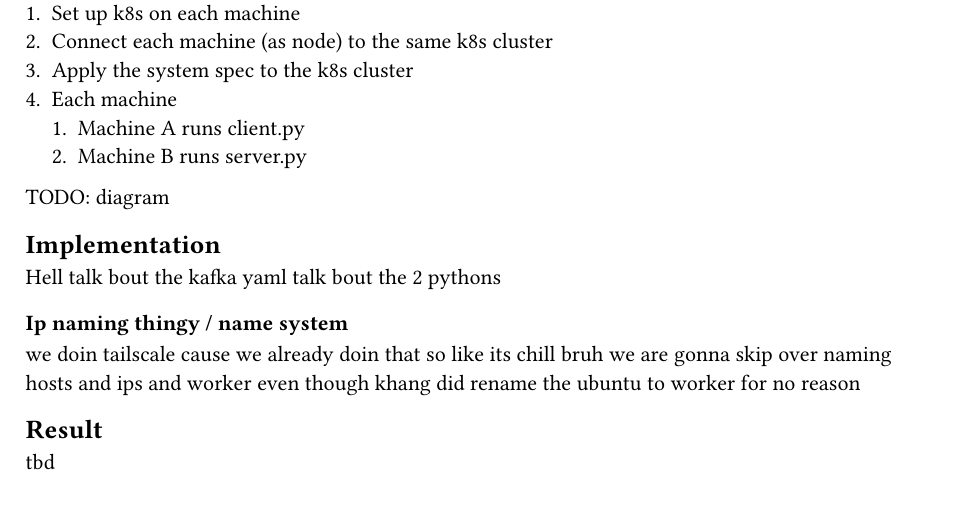
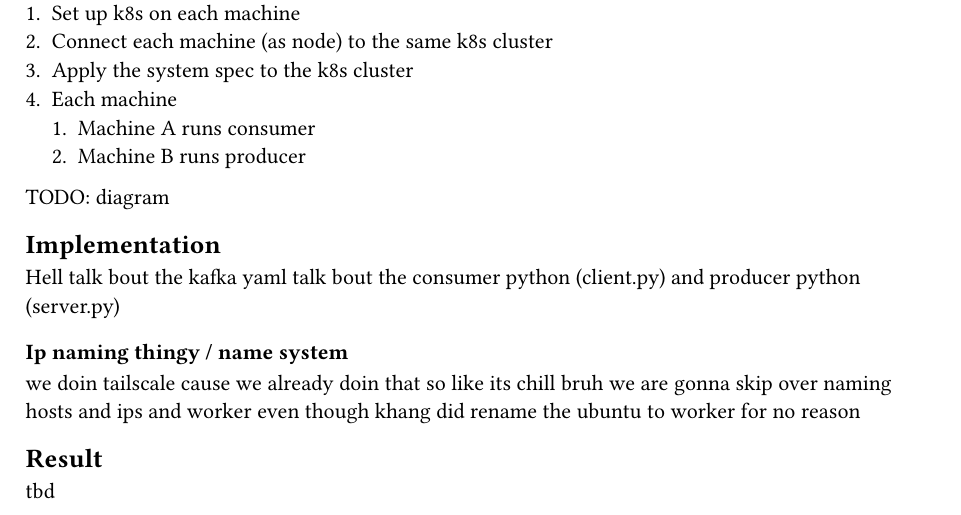
Before and after one commit to ttkb-hcmut/minecluster, a Typst document (class/lab1/report.typ): part of the page, cut so that both start at the same text. Compiled offline with Typst 0.15.

Commit message:
lab1: python is implementation details

```diff
--- a/class/lab1/report.typ
+++ b/class/lab1/report.typ
@@ -13,13 +13,13 @@ we follow the fucking lab notes to the letter as best we can. Specifically, the
  2. Connect each machine (as node) to the same k8s cluster
  3. Apply the system spec to the k8s cluster
  4. Each machine
-   1. Machine A runs client.py
-   2. Machine B runs server.py
+   1. Machine A runs consumer
+   2. Machine B runs producer
 TODO: diagram
 == Implementation
 Hell
 talk bout the kafka yaml
-talk bout the 2 pythons
+talk bout the consumer python (client.py) and producer python (server.py)
 === Ip naming thingy / name system
 we doin tailscale cause we already doin that so like its chill bruh we are gonna skip over naming hosts and ips and worker even though khang did rename the ubuntu to worker for no reason
 
```
